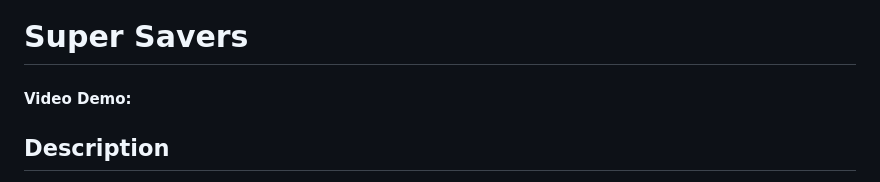
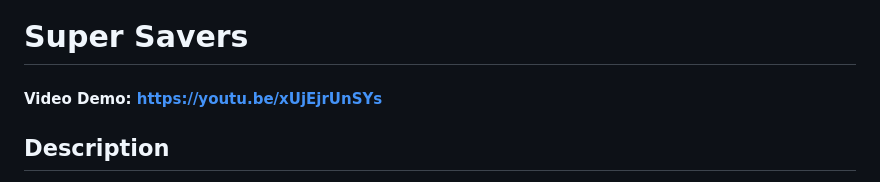
Before and after one commit to Josh596/Super-Savers, a Markdown page: README.md, the part around the change. GitHub-like rendering.

Commit message:
Added url to readme

```diff
--- a/README.md
+++ b/README.md
@@ -1,6 +1,6 @@
 # Super Savers
 
-#### Video Demo: <URL HERE>
+#### Video Demo: https://youtu.be/xUjEjrUnSYs
 
 ## Description
 
```
